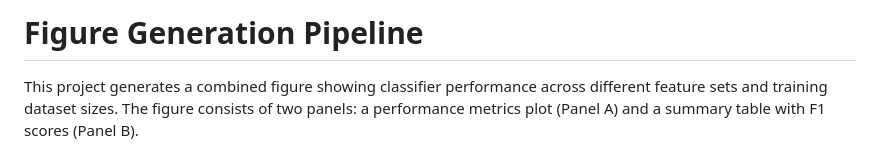
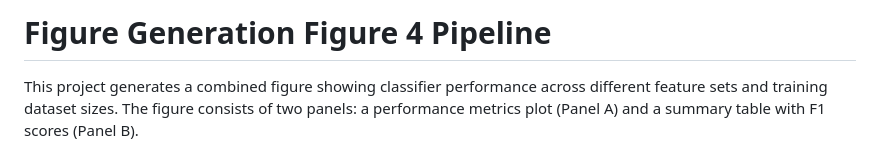
Before and after one commit to vivekJax/SegFeaturesPaperFig4, a Markdown page: README.md, the part around the change. Drawn GitHub-style.

Commit message:
Update README to reflect new project title: 'Figure Generation Figure 4 Pipeline'

```diff
--- a/README.md
+++ b/README.md
@@ -1,4 +1,4 @@
-# Figure Generation Pipeline
+# Figure Generation Figure 4 Pipeline
 
 This project generates a combined figure showing classifier performance across different feature sets and training dataset sizes. The figure consists of two panels: a performance metrics plot (Panel A) and a summary table with F1 scores (Panel B).
 
```
